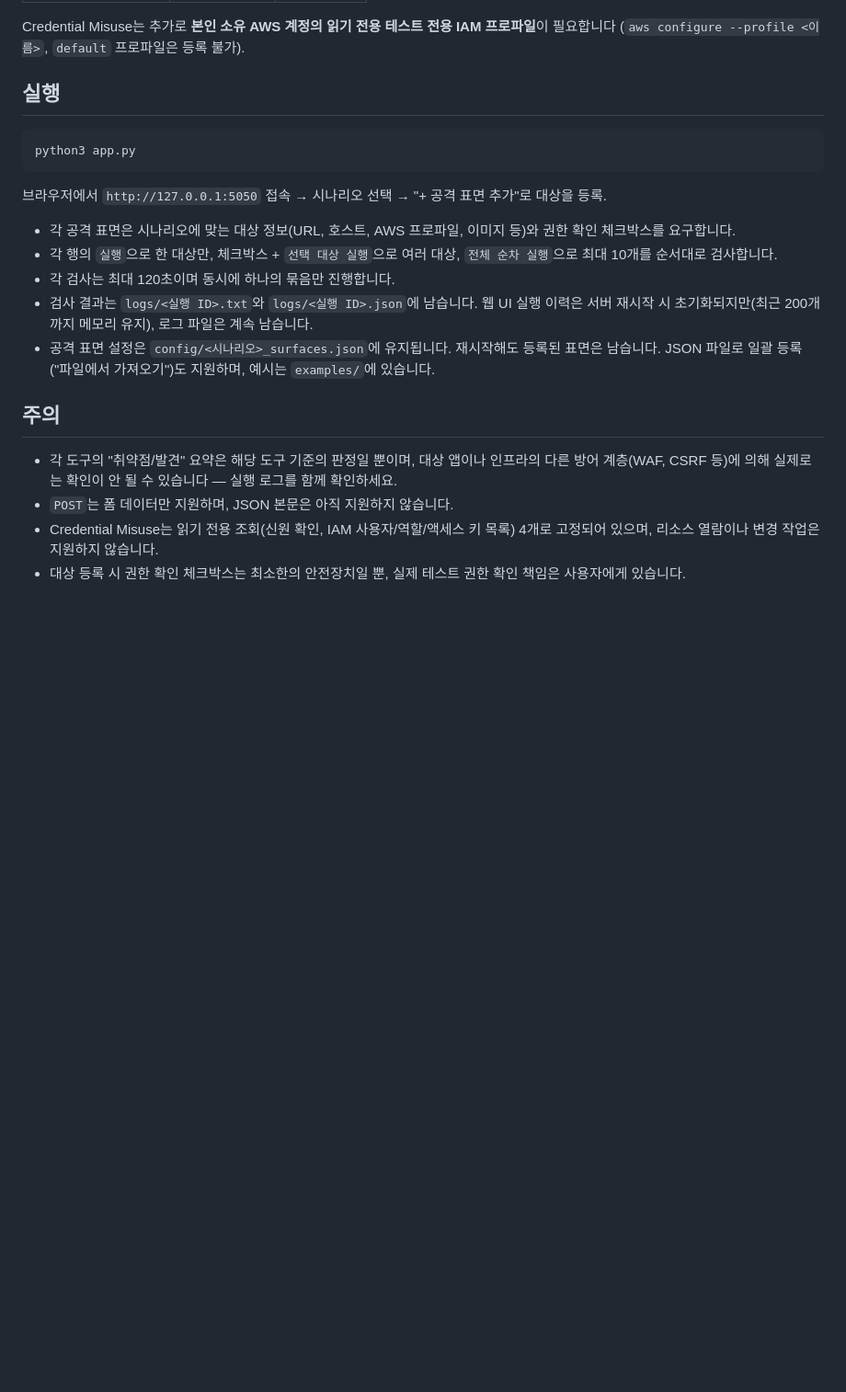
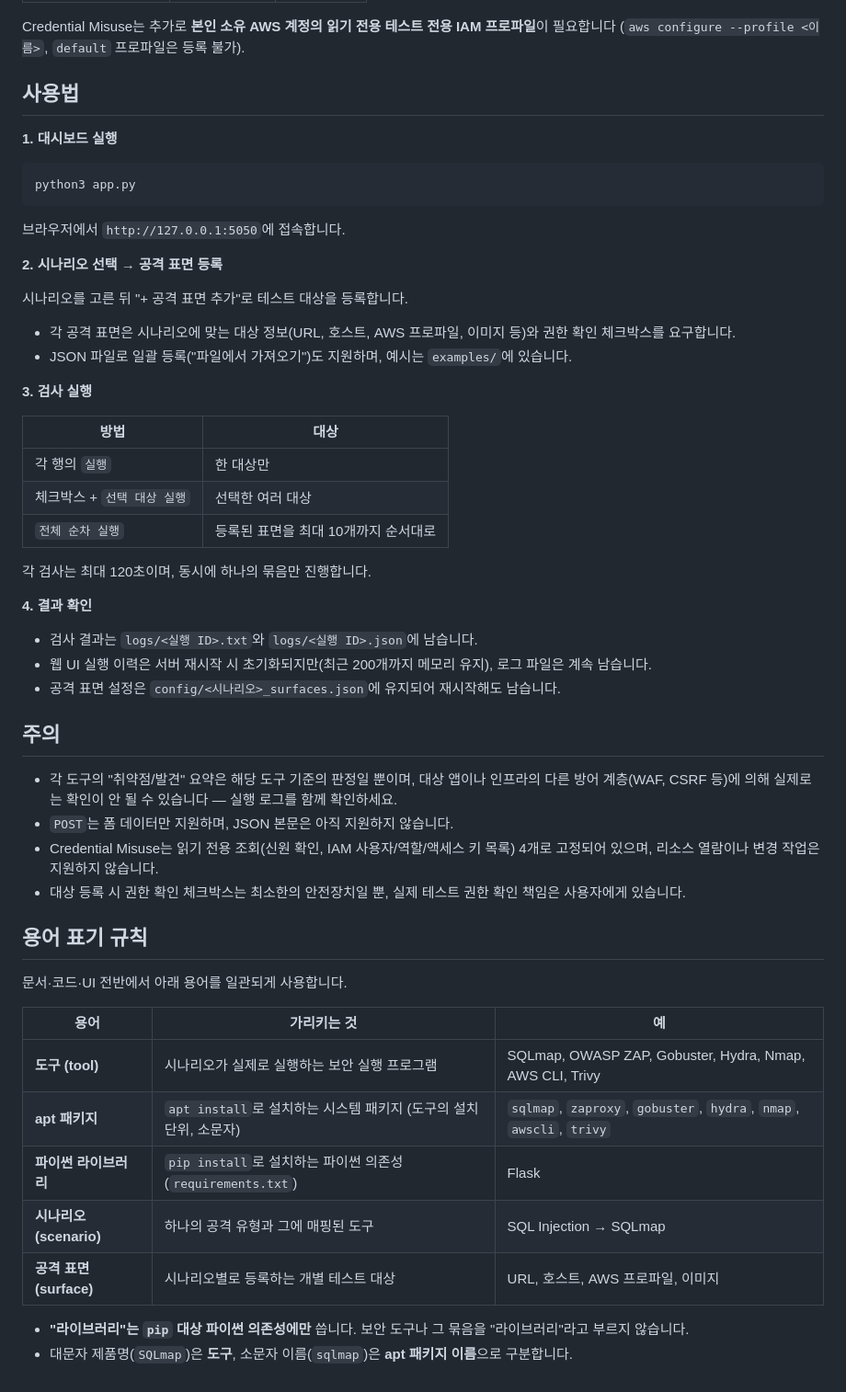
Before and after one commit to protruser/AWS-Security-Attack, a Markdown page: README.md, the part around the change. Shown at 92% size. GitHub-like rendering; blank space fills up the shorter version.

Commit message:
README 사용법 추가

````diff
--- a/README.md
+++ b/README.md
@@ -27,19 +27,38 @@ pip install -r requirements.txt
 
 Credential Misuse는 추가로 **본인 소유 AWS 계정의 읽기 전용 테스트 전용 IAM 프로파일**이 필요합니다 (`aws configure --profile <이름>`, `default` 프로파일은 등록 불가).
 
-## 실행
+## 사용법
+
+**1. 대시보드 실행**
 
 ```bash
 python3 app.py
 ```
 
-브라우저에서 `http://127.0.0.1:5050` 접속 → 시나리오 선택 → "+ 공격 표면 추가"로 대상을 등록.
+브라우저에서 `http://127.0.0.1:5050`에 접속합니다.
+
+**2. 시나리오 선택 → 공격 표면 등록**
+
+시나리오를 고른 뒤 "+ 공격 표면 추가"로 테스트 대상을 등록합니다.
 
 - 각 공격 표면은 시나리오에 맞는 대상 정보(URL, 호스트, AWS 프로파일, 이미지 등)와 권한 확인 체크박스를 요구합니다.
-- 각 행의 `실행`으로 한 대상만, 체크박스 + `선택 대상 실행`으로 여러 대상, `전체 순차 실행`으로 최대 10개를 순서대로 검사합니다.
-- 각 검사는 최대 120초이며 동시에 하나의 묶음만 진행합니다.
-- 검사 결과는 `logs/<실행 ID>.txt`와 `logs/<실행 ID>.json`에 남습니다. 웹 UI 실행 이력은 서버 재시작 시 초기화되지만(최근 200개까지 메모리 유지), 로그 파일은 계속 남습니다.
-- 공격 표면 설정은 `config/<시나리오>_surfaces.json`에 유지됩니다. 재시작해도 등록된 표면은 남습니다. JSON 파일로 일괄 등록("파일에서 가져오기")도 지원하며, 예시는 `examples/`에 있습니다.
+- JSON 파일로 일괄 등록("파일에서 가져오기")도 지원하며, 예시는 `examples/`에 있습니다.
+
+**3. 검사 실행**
+
+| 방법 | 대상 |
+|---|---|
+| 각 행의 `실행` | 한 대상만 |
+| 체크박스 + `선택 대상 실행` | 선택한 여러 대상 |
+| `전체 순차 실행` | 등록된 표면을 최대 10개까지 순서대로 |
+
+각 검사는 최대 120초이며, 동시에 하나의 묶음만 진행합니다.
+
+**4. 결과 확인**
+
+- 검사 결과는 `logs/<실행 ID>.txt`와 `logs/<실행 ID>.json`에 남습니다.
+- 웹 UI 실행 이력은 서버 재시작 시 초기화되지만(최근 200개까지 메모리 유지), 로그 파일은 계속 남습니다.
+- 공격 표면 설정은 `config/<시나리오>_surfaces.json`에 유지되어 재시작해도 남습니다.
 
 ## 주의
 
@@ -47,3 +66,18 @@ python3 app.py
 - `POST`는 폼 데이터만 지원하며, JSON 본문은 아직 지원하지 않습니다.
 - Credential Misuse는 읽기 전용 조회(신원 확인, IAM 사용자/역할/액세스 키 목록) 4개로 고정되어 있으며, 리소스 열람이나 변경 작업은 지원하지 않습니다.
 - 대상 등록 시 권한 확인 체크박스는 최소한의 안전장치일 뿐, 실제 테스트 권한 확인 책임은 사용자에게 있습니다.
+
+## 용어 표기 규칙
+
+문서·코드·UI 전반에서 아래 용어를 일관되게 사용합니다.
+
+| 용어 | 가리키는 것 | 예 |
+|---|---|---|
+| **도구 (tool)** | 시나리오가 실제로 실행하는 보안 실행 프로그램 | SQLmap, OWASP ZAP, Gobuster, Hydra, Nmap, AWS CLI, Trivy |
+| **apt 패키지** | `apt install`로 설치하는 시스템 패키지 (도구의 설치 단위, 소문자) | `sqlmap`, `zaproxy`, `gobuster`, `hydra`, `nmap`, `awscli`, `trivy` |
+| **파이썬 라이브러리** | `pip install`로 설치하는 파이썬 의존성 (`requirements.txt`) | Flask |
+| **시나리오 (scenario)** | 하나의 공격 유형과 그에 매핑된 도구 | SQL Injection → SQLmap |
+| **공격 표면 (surface)** | 시나리오별로 등록하는 개별 테스트 대상 | URL, 호스트, AWS 프로파일, 이미지 |
+
+- **"라이브러리"는 `pip` 대상 파이썬 의존성에만** 씁니다. 보안 도구나 그 묶음을 "라이브러리"라고 부르지 않습니다.
+- 대문자 제품명(`SQLmap`)은 **도구**, 소문자 이름(`sqlmap`)은 **apt 패키지 이름**으로 구분합니다.
````
